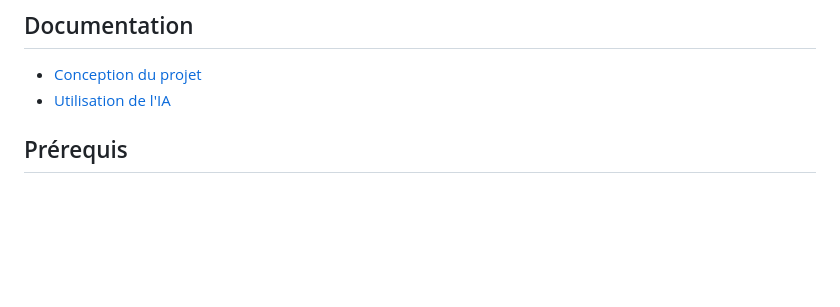
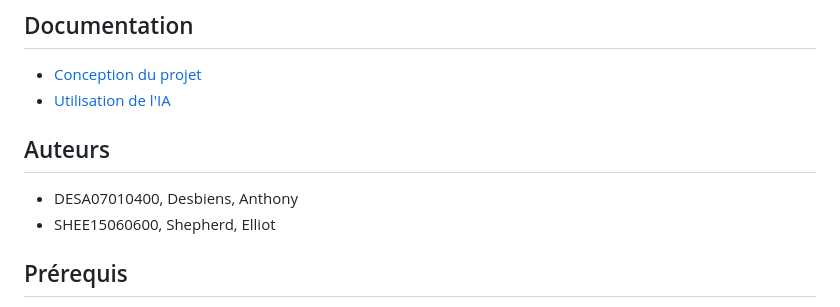
Before and after one commit to ShepherdPoggers/cafeDolbeau_, a Markdown page: README.md, the part around the change. Drawn GitHub-style; blank space fills up the shorter version.

Commit message:
Ajout des auteurs

```diff
--- a/README.md
+++ b/README.md
@@ -6,6 +6,11 @@ Application Django pour gérer les clients, les achats de cafés, les cartes pr
 
 - [Conception du projet](docs/conception.md)
 - [Utilisation de l'IA](AI-USAGE.md)
+
+## Auteurs
+
+- DESA07010400, Desbiens, Anthony
+- SHEE15060600, Shepherd, Elliot
 
 ## Prérequis
 
```
